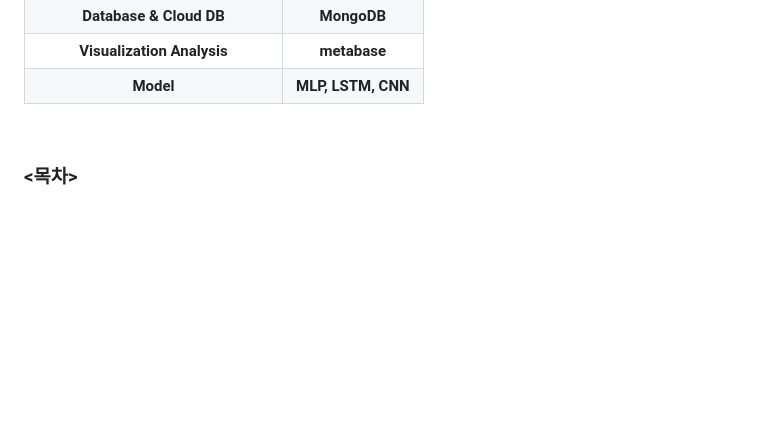
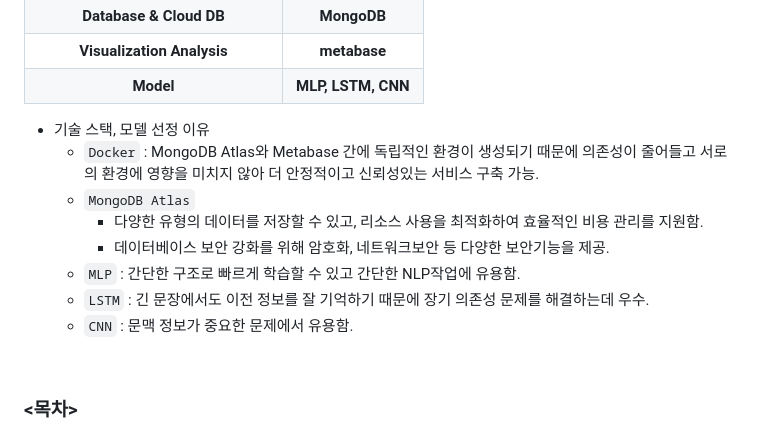
Before and after one commit to KIMJEONGSU/js_portfolio, a Markdown page: review/README.md, the part around the change. Drawn GitHub-style; blank space fills up the shorter version.

````diff
--- a/review/README.md
+++ b/review/README.md
@@ -12,6 +12,15 @@
 |__Database & Cloud DB__|__MongoDB__|
 |__Visualization Analysis__|__metabase__|
 |__Model__|__MLP, LSTM, CNN__|
+
+* 기술 스택, 모델 선정 이유
+  * ```Docker``` : MongoDB Atlas와 Metabase 간에 독립적인 환경이 생성되기 때문에 의존성이 줄어들고 서로의 환경에 영향을 미치지 않아 더 안정적이고 신뢰성있는 서비스 구축 가능.
+  * ```MongoDB Atlas```
+    * 다양한 유형의 데이터를 저장할 수 있고, 리소스 사용을 최적화하여 효율적인 비용 관리를 지원함.
+    * 데이터베이스 보안 강화를 위해 암호화, 네트워크보안 등 다양한 보안기능을 제공.
+  * ```MLP``` : 간단한 구조로 빠르게 학습할 수 있고 간단한 NLP작업에 유용함.
+  * ```LSTM``` : 긴 문장에서도 이전 정보를 잘 기억하기 때문에 장기 의존성 문제를 해결하는데 우수.
+  * ```CNN``` : 문맥 정보가 중요한 문제에서 유용함.
 
 <br>
 
````
